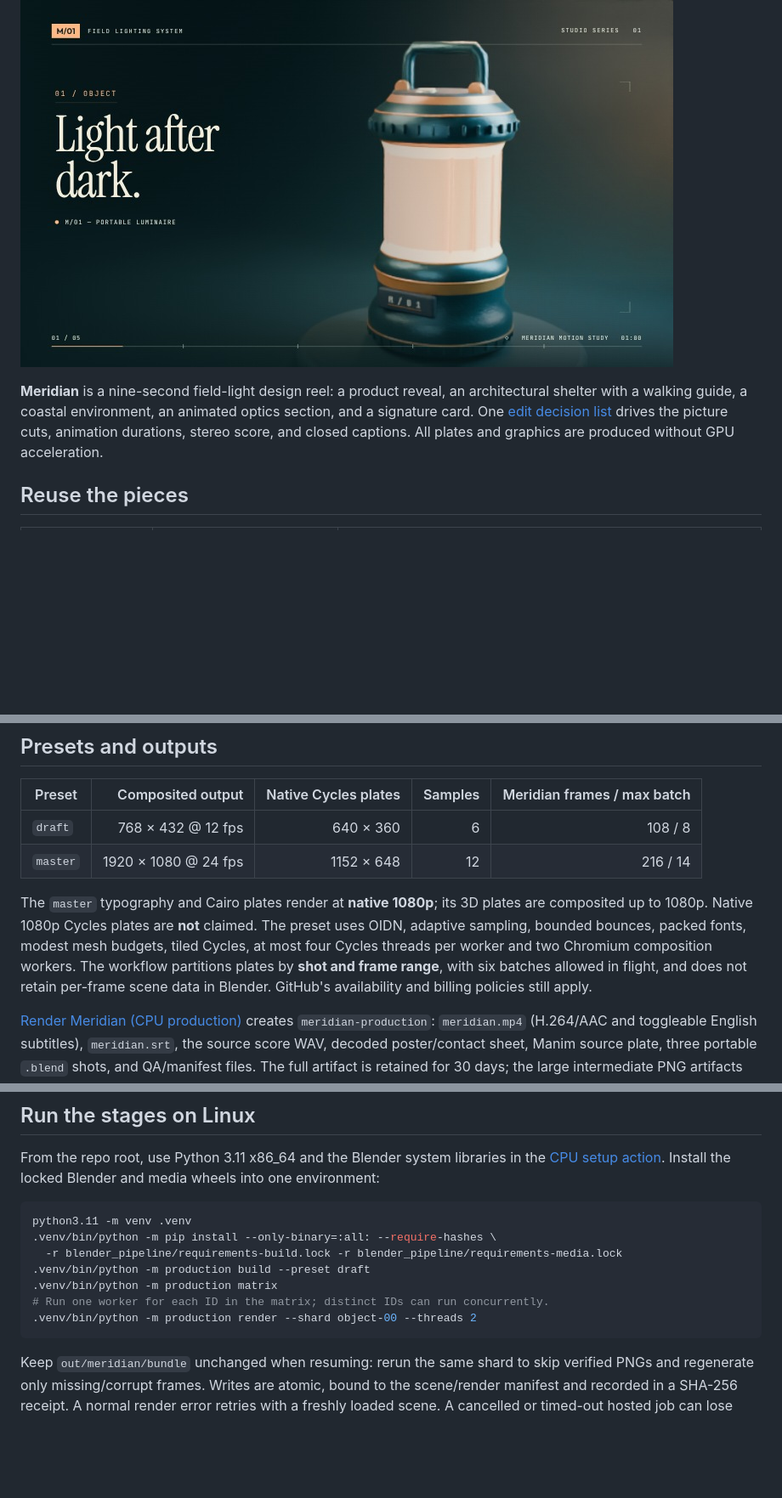
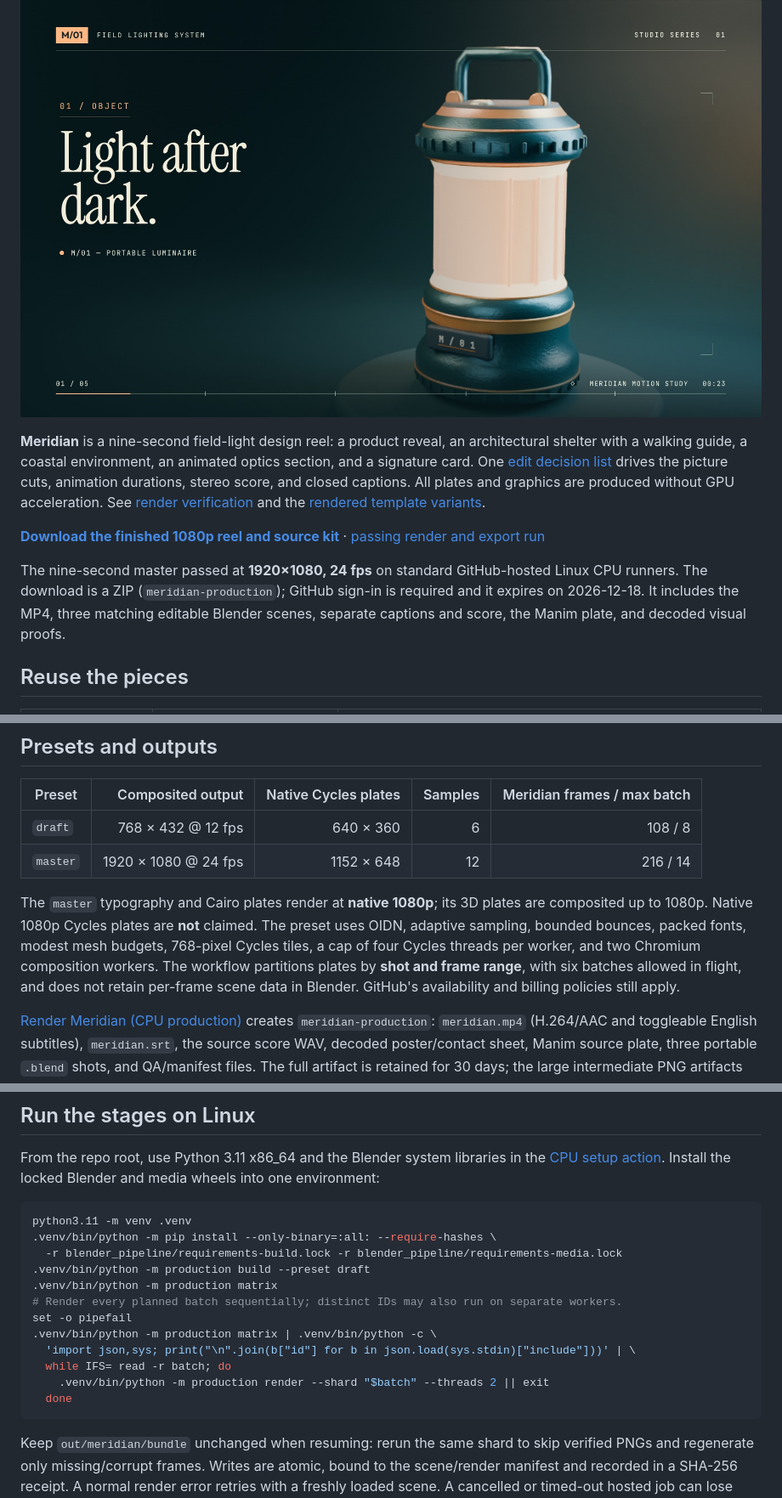
Before and after one commit to parthoriganal/Parth-, a Markdown page: production/README.md, 3 parts joined by grey strips. Shown at 85% size. Drawn GitHub-style; pictures changed too: production/meridian.jpg; blank space fills up the shorter version.

Commit message:
Document verified 1080p Meridian delivery and rendered variants
Co-authored-by: arena-agent <297053741+arena-agent@users.noreply.github.com>

````diff
--- a/production/README.md
+++ b/production/README.md
@@ -2,7 +2,11 @@
 
 ![Rendered product chapter: cream editorial type and an illuminated petrol-and-brass lantern](meridian.jpg)
 
-**Meridian** is a nine-second field-light design reel: a product reveal, an architectural shelter with a walking guide, a coastal environment, an animated optics section, and a signature card. One [edit decision list](meridian.json) drives the picture cuts, animation durations, stereo score, and closed captions. All plates and graphics are produced without GPU acceleration.
+**Meridian** is a nine-second field-light design reel: a product reveal, an architectural shelter with a walking guide, a coastal environment, an animated optics section, and a signature card. One [edit decision list](meridian.json) drives the picture cuts, animation durations, stereo score, and closed captions. All plates and graphics are produced without GPU acceleration. See [render verification](VERIFICATION.md) and the [rendered template variants](template-variants.jpg).
+
+**[Download the finished 1080p reel and source kit](https://github.com/parthoriganal/Parth-/actions/runs/44245101395/artifacts/14401578320)** · [passing render and export run](https://github.com/parthoriganal/Parth-/actions/runs/44245101395)
+
+The nine-second master passed at **1920×1080, 24 fps** on standard GitHub-hosted Linux CPU runners. The download is a ZIP (`meridian-production`); GitHub sign-in is required and it expires on 2026-12-18. It includes the MP4, three matching editable Blender scenes, separate captions and score, the Manim plate, and decoded visual proofs.
 
 ## Reuse the pieces
 
@@ -26,7 +30,7 @@ To make another edit, copy `meridian.json`, change labels and eligible templates
 | `draft` | 768 × 432 @ 12 fps | 640 × 360 | 6 | 108 / 8 |
 | `master` | 1920 × 1080 @ 24 fps | 1152 × 648 | 12 | 216 / 14 |
 
-The `master` typography and Cairo plates render at **native 1080p**; its 3D plates are composited up to 1080p. Native 1080p Cycles plates are **not** claimed. The preset uses OIDN, adaptive sampling, bounded bounces, packed fonts, modest mesh budgets, tiled Cycles, at most four Cycles threads per worker and two Chromium composition workers. The workflow partitions plates by **shot and frame range**, with six batches allowed in flight, and does not retain per-frame scene data in Blender. GitHub's availability and billing policies still apply.
+The `master` typography and Cairo plates render at **native 1080p**; its 3D plates are composited up to 1080p. Native 1080p Cycles plates are **not** claimed. The preset uses OIDN, adaptive sampling, bounded bounces, packed fonts, modest mesh budgets, 768-pixel Cycles tiles, a cap of four Cycles threads per worker, and two Chromium composition workers. The workflow partitions plates by **shot and frame range**, with six batches allowed in flight, and does not retain per-frame scene data in Blender. GitHub's availability and billing policies still apply.
 
 [Render Meridian (CPU production)](../.github/workflows/render-meridian.yml) creates `meridian-production`: `meridian.mp4` (H.264/AAC and toggleable English subtitles), `meridian.srt`, the source score WAV, decoded poster/contact sheet, Manim source plate, three portable `.blend` shots, and QA/manifest files. The full artifact is retained for 30 days; the large intermediate PNG artifacts expire after 7. No release, Pages deployment, or binary commit is needed.
 
@@ -40,8 +44,13 @@ python3.11 -m venv .venv
   -r blender_pipeline/requirements-build.lock -r blender_pipeline/requirements-media.lock
 .venv/bin/python -m production build --preset draft
 .venv/bin/python -m production matrix
-# Run one worker for each ID in the matrix; distinct IDs can run concurrently.
-.venv/bin/python -m production render --shard object-00 --threads 2
+# Render every planned batch sequentially; distinct IDs may also run on separate workers.
+set -o pipefail
+.venv/bin/python -m production matrix | .venv/bin/python -c \
+  'import json,sys; print("\n".join(b["id"] for b in json.load(sys.stdin)["include"]))' | \
+  while IFS= read -r batch; do
+    .venv/bin/python -m production render --shard "$batch" --threads 2 || exit
+  done
 ```
 
 Keep `out/meridian/bundle` unchanged when resuming: rerun the same shard to skip verified PNGs and regenerate only missing/corrupt frames. Writes are atomic, bound to the scene/render manifest and recorded in a SHA-256 receipt. A normal render error retries with a freshly loaded scene. A cancelled or timed-out hosted job can lose frames not uploaded yet; same-run artifact restoration is best-effort. To render a different project or profile without replacing the current bundle, pass `--root out/new-edit` **before** the stage name.
````
Also changed, not shown: production/VERIFICATION.md (added, +24 -0 lines), production/template-variants.jpg (added), 1 other file.
